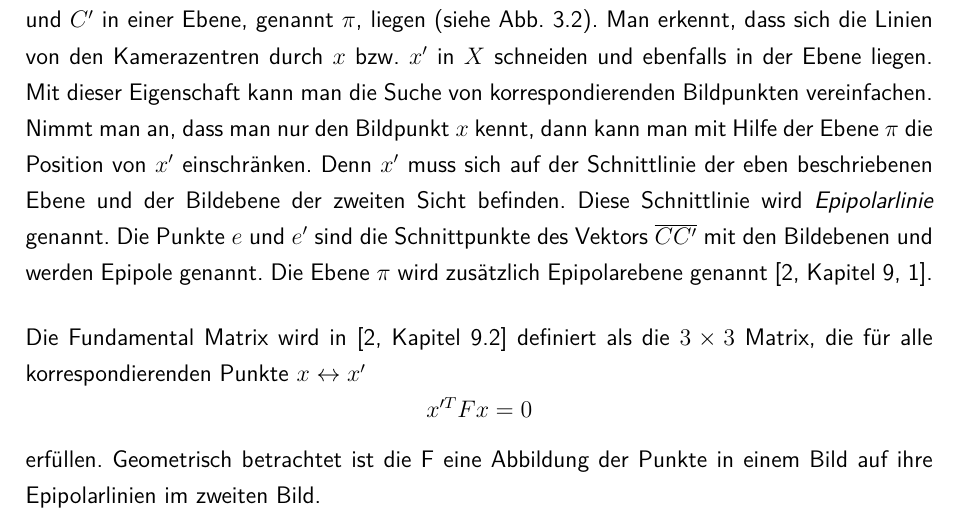
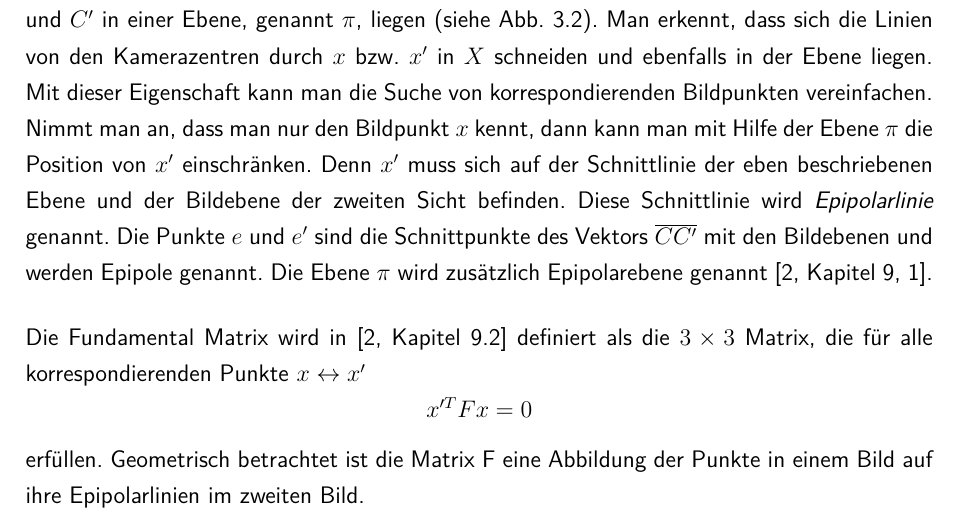
Before and after one commit to sebschmitt/photogrammetry-paper, a LaTeX document (main.tex, which reads src/theory/main.tex): part of page 13 of 22, cut so that both start at the same text. Compiled offline with pdfLaTeX.

Commit message:
Added missing 'Matrix'

```diff
--- a/src/theory/main.tex
+++ b/src/theory/main.tex
@@ -101,7 +101,7 @@ Die Ebene $\pi$ wird zusätzlich Epipolarebene genannt~\cite[Kapitel 9,1]{hartle
 Die Fundamental Matrix wird in~\cite[Kapitel 9.2]{hartley_2003} definiert als die $3\times 3$ Matrix, die für alle korrespondierenden Punkte $x \leftrightarrow x'$
 \[ x'^TFx=0\]
 erfüllen.
-Geometrisch betrachtet ist die F eine Abbildung der Punkte in einem Bild auf ihre Epipolarlinien im zweiten Bild.
+Geometrisch betrachtet ist die Matrix F eine Abbildung der Punkte in einem Bild auf ihre Epipolarlinien im zweiten Bild.
 
 \begin{figure}[h!]
     \centering
```
